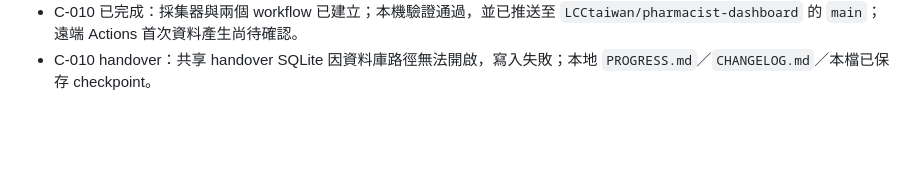
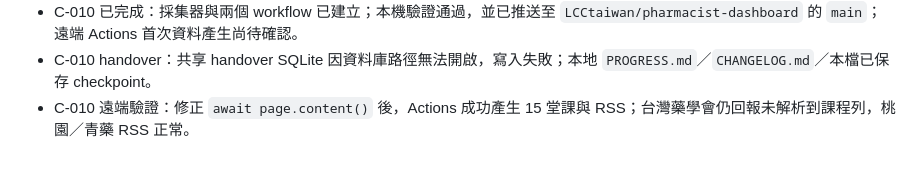
Before and after one commit to LCCtaiwan/pharmacist-dashboard, a Markdown page: docs/develog.md, the part around the change. GitHub-like rendering; blank space fills up the shorter version.

Commit message:
C-010 docs: record successful collection

```diff
--- a/docs/develog.md
+++ b/docs/develog.md
@@ -91,3 +91,4 @@ GAS 排程或 GitHub Actions → 擷取來源 → 正規化／關鍵字分類
 - C-009 已完成：公開 RSS 可供訂閱；內容仍只反映 `Courses` 工作表已收集資料。
 - C-010 已完成：採集器與兩個 workflow 已建立；本機驗證通過，並已推送至 `LCCtaiwan/pharmacist-dashboard` 的 `main`；遠端 Actions 首次資料產生尚待確認。
 - C-010 handover：共享 handover SQLite 因資料庫路徑無法開啟，寫入失敗；本地 `PROGRESS.md`／`CHANGELOG.md`／本檔已保存 checkpoint。
+- C-010 遠端驗證：修正 `await page.content()` 後，Actions 成功產生 15 堂課與 RSS；台灣藥學會仍回報未解析到課程列，桃園／青藥 RSS 正常。
```
